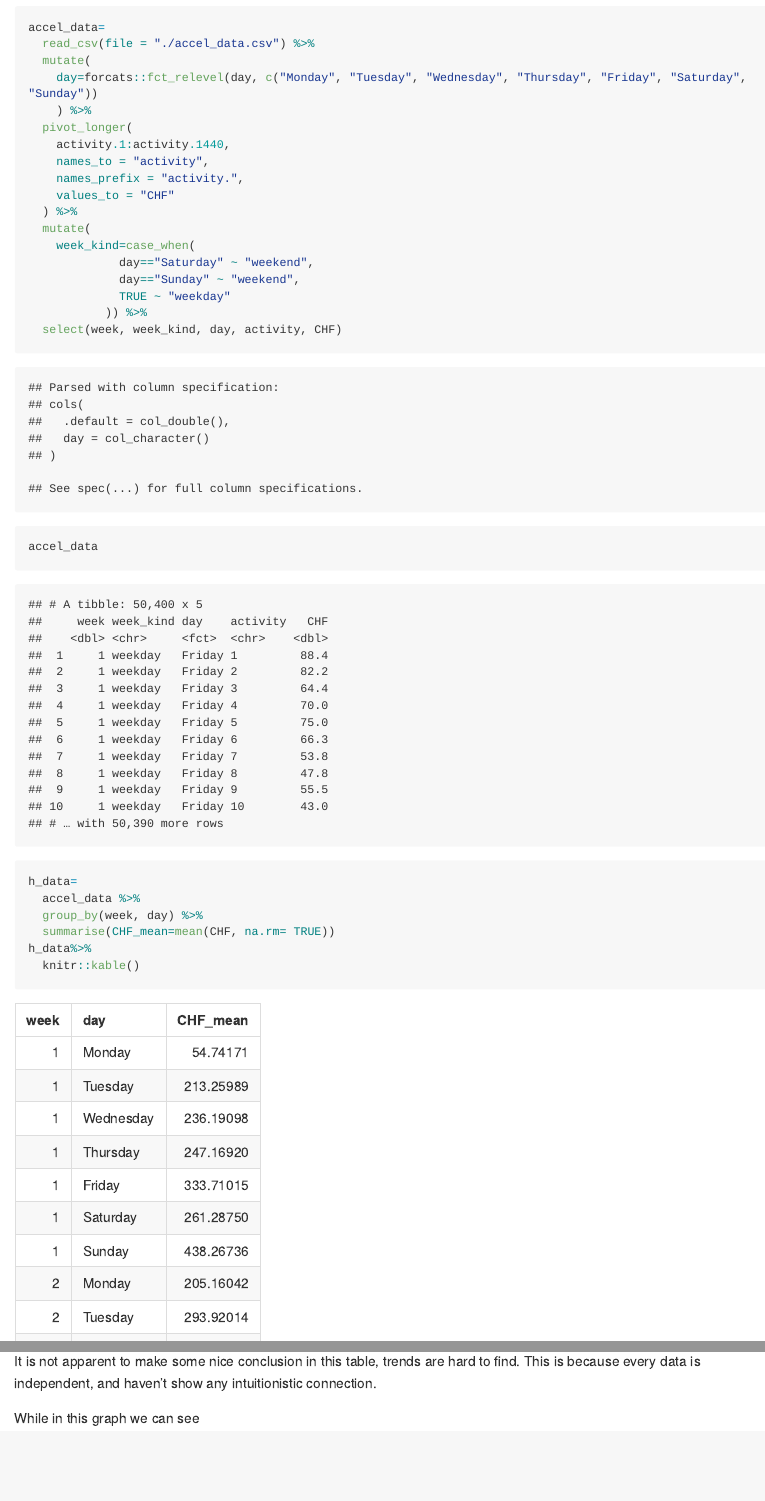
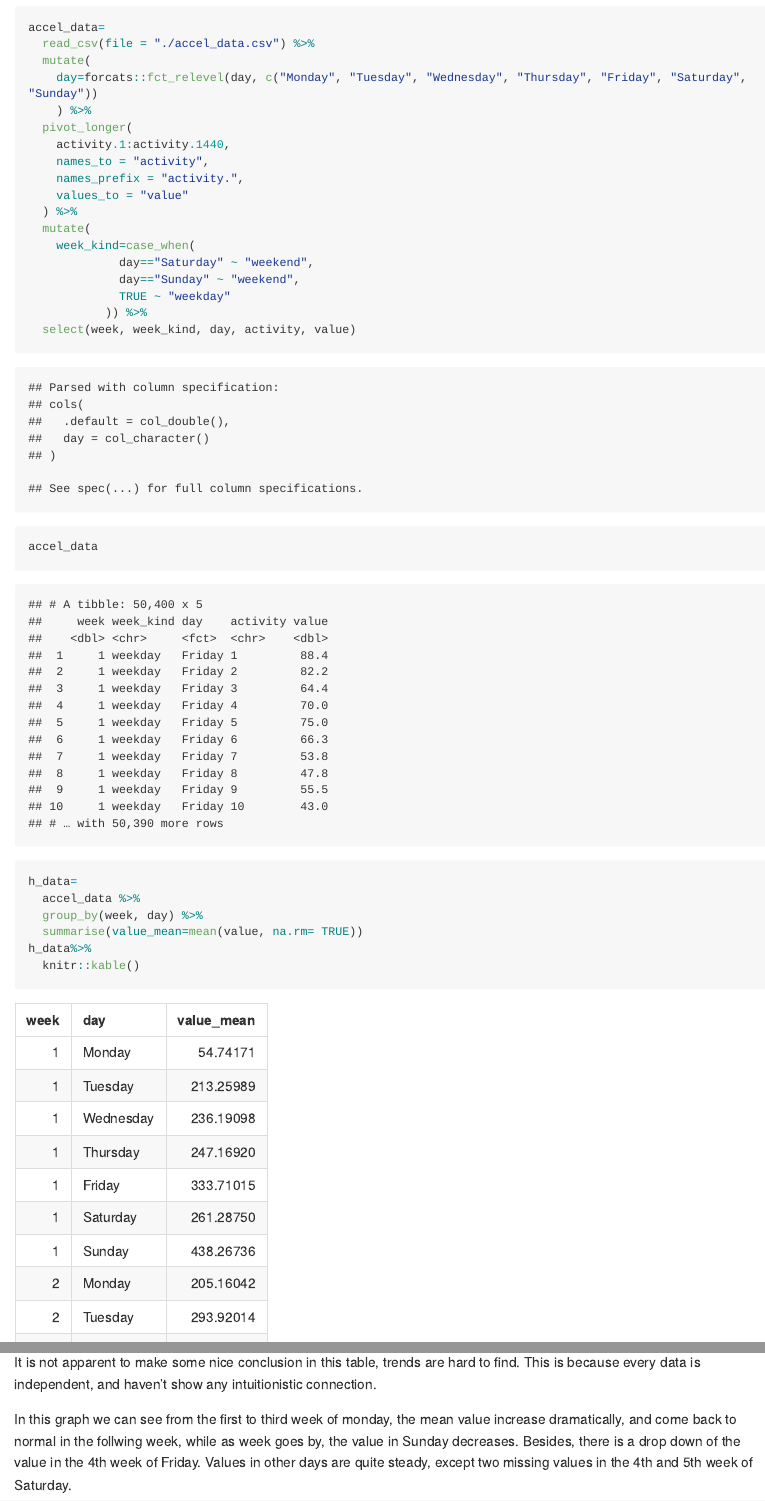
Before and after one commit to Sabrina6669/p8105_hw3_sl4657, an R Markdown document (p8105_hw3_sl4657.Rmd): the page in a window 1100 px wide, from 4500 px down, and a second part further down, joined at a grey line. The pictures show the output file p8105_hw3_sl4657.md that the author committed with the source, drawn offline in the style of GitHub; long lines of code are wrapped.

Commit message:
make comment on the last graph ; replace with reasonal variable name.

````diff
--- a/p8105_hw3_sl4657.Rmd
+++ b/p8105_hw3_sl4657.Rmd
@@ -112,7 +112,7 @@ accel_data=
     activity.1:activity.1440,
     names_to = "activity",
     names_prefix = "activity.",
-    values_to = "CHF"
+    values_to = "value"
   ) %>%
   mutate(
     week_kind=case_when(
@@ -120,24 +120,25 @@ accel_data=
              day=="Sunday" ~ "weekend",
              TRUE ~ "weekday"
            )) %>%
-  select(week, week_kind, day, activity, CHF)
+  select(week, week_kind, day, activity, value)
 accel_data
 
 h_data=
   accel_data %>%
   group_by(week, day) %>%
-  summarise(CHF_mean=mean(CHF, na.rm= TRUE))
+  summarise(value_mean=mean(value, na.rm= TRUE))
 h_data%>%
   knitr::kable()
 
 h_data %>%
   group_by(week, day) %>%
-  ggplot(aes(x=week, y= CHF_mean, color= day)) +
+  ggplot(aes(x=week, y= value_mean, color= day)) +
   geom_line()
+
 ```
 
 The existing variables are `r colnames(accel_data)`, and there are `r nrow(accel_data)` observations.
 
 It is not apparent to make some nice conclusion in this table, trends are hard to find. This is because every data is independent, and haven't show any intuitionistic connection.
 
-While in this graph we can see
+In this graph we can see from the first to third week of monday, the mean value increase dramatically, and come back to normal in the follwing week, while as week goes by, the value in Sunday decreases. Besides, there is a drop down of the value in the 4th week of Friday. Values in other days are quite steady, except two missing values in the 4th and 5th week of Saturday.
````
Also changed, not shown: p8105_hw3_sl4657.md.
